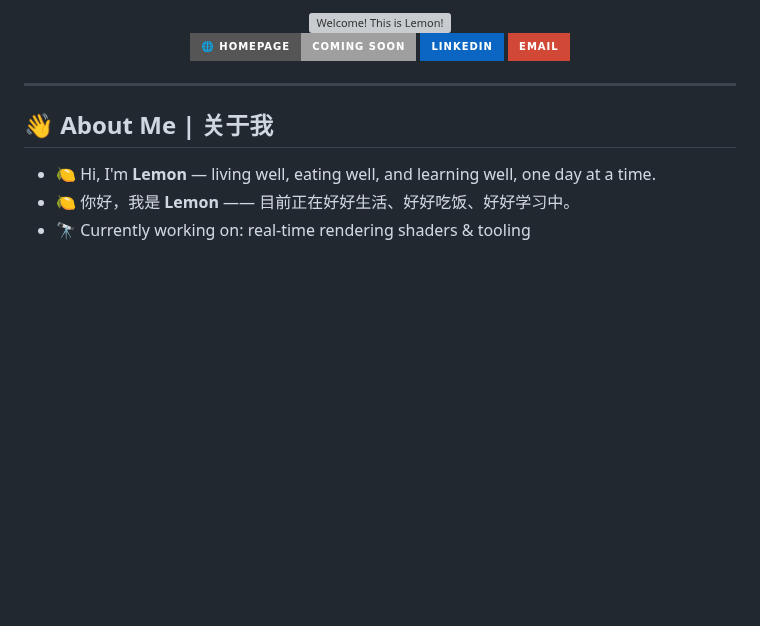
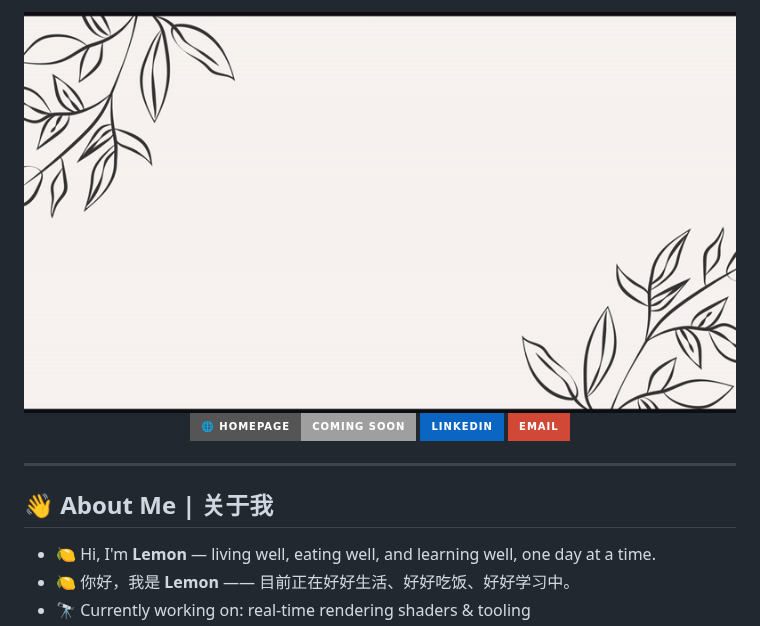
Before and after one commit to Lemon2116/Lemon2116, a Markdown page: README.md, the part around the change. GitHub-like rendering; pictures changed too: assets/banner.gif (added); badges without logos; blank space fills up the shorter version; grey boxes are pictures that could not be loaded.

Commit message:
Edited banner

```diff
--- a/README.md
+++ b/README.md
@@ -1,6 +1,6 @@
 <div align="center">
 
-<img src="./assets/welcome-banner.svg" alt="Welcome! This is Lemon!" />
+<img src="./assets/banner.gif" alt="Welcome! This is Lemon!" />
 
 </div>
 
```
Also changed, not shown: 1 other file.
